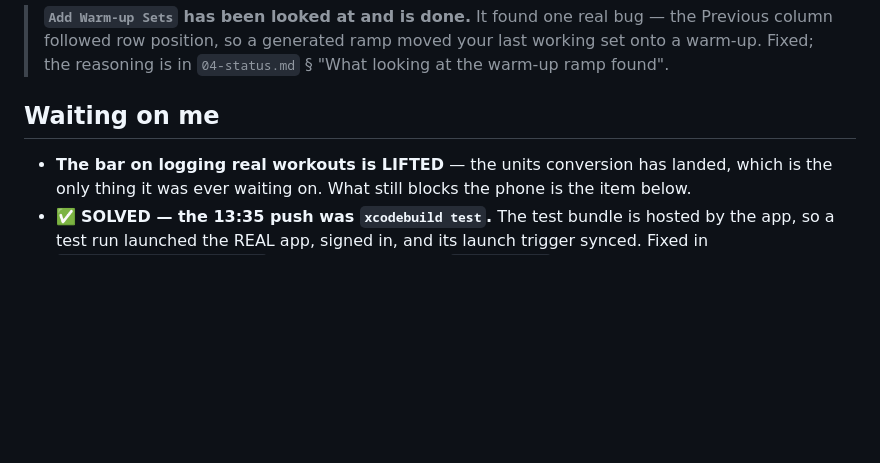
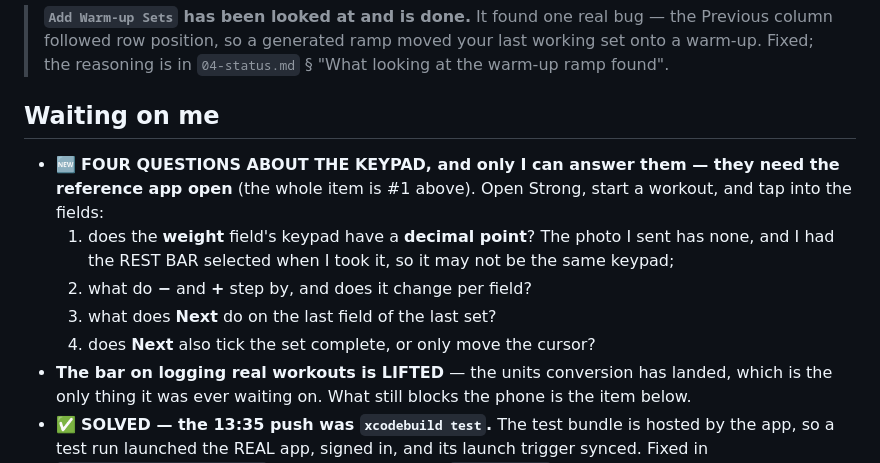
Before and after one commit to drakescifers-droid/mcp-strength-app, a Markdown page: HANDOFF.md, the part around one of its changes. GitHub-like rendering; blank space fills up the shorter version.

```diff
--- a/HANDOFF.md
+++ b/HANDOFF.md
@@ -116,6 +143,13 @@ Then Phase 3, the real MCP server, which Drake has confirmed is in scope for v1.
 
 ## Waiting on me
 
+- 🆕 **FOUR QUESTIONS ABOUT THE KEYPAD, and only I can answer them — they need the reference app
+  open** (the whole item is #1 above). Open Strong, start a workout, and tap into the fields:
+  1. does the **weight** field's keypad have a **decimal point**? The photo I sent has none, and I
+     had the REST BAR selected when I took it, so it may not be the same keypad;
+  2. what do **−** and **+** step by, and does it change per field?
+  3. what does **Next** do on the last field of the last set?
+  4. does **Next** also tick the set complete, or only move the cursor?
 - **The bar on logging real workouts is LIFTED** — the units conversion has landed, which is the
   only thing it was ever waiting on. What still blocks the phone is the item below.
 - ✅ **SOLVED — the 13:35 push was `xcodebuild test`.** The test bundle is hosted by the app, so a
```
Also changed, not shown: other parts of HANDOFF.md (+48 -21 lines), docs/02-architecture.md (+14 -0 lines).
